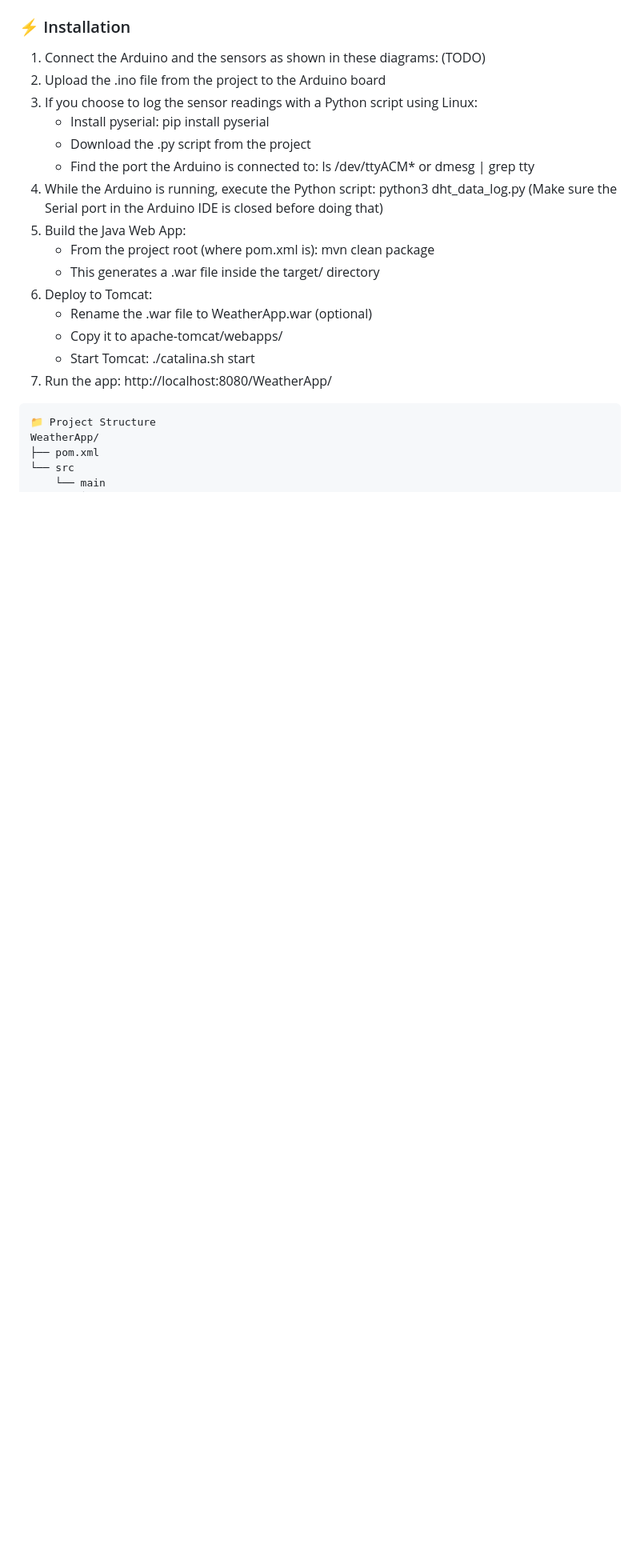
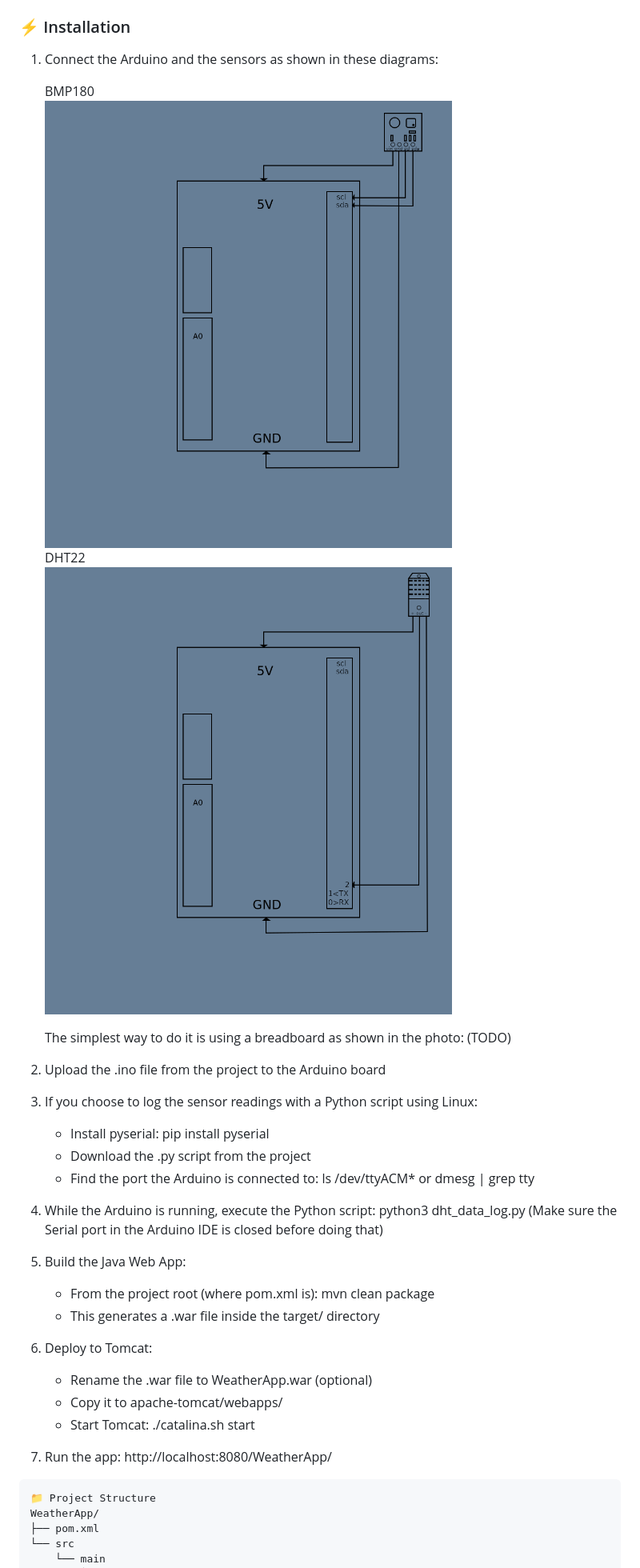
Before and after one commit to nsav23/WeatherApp, a Markdown page: README.md, the part around the change. Shown at 80% size. GitHub-like rendering; blank space fills up the shorter version.

````diff
--- a/README.md
+++ b/README.md
@@ -21,9 +21,17 @@ A full-stack weather monitoring project that reads sensor data from an Arduino,
 
 ### ⚡ Installation
 
-1. Connect the Arduino and the sensors as shown in these diagrams: (TODO)
-2. Upload the .ino file from the project to the Arduino board
-3. If you choose to log the sensor readings with a Python script using Linux:
+1. Connect the Arduino and the sensors as shown in these diagrams:
+
+    BMP180
+   ![bmp180_img](https://github.com/nsav23/WeatherApp/blob/main/Other%20Images/bmp180.png?raw=true)
+    DHT22
+   ![dht22_img](https://github.com/nsav23/WeatherApp/blob/main/Other%20Images/dht22.png?raw=true)
+
+   The simplest way to do it is using a breadboard as shown in the photo: (TODO)
+
+3. Upload the .ino file from the project to the Arduino board
+4. If you choose to log the sensor readings with a Python script using Linux:
    - Install pyserial:
      pip install pyserial
    - Download the .py script from the project
@@ -31,19 +39,19 @@ A full-stack weather monitoring project that reads sensor data from an Arduino,
      ls /dev/ttyACM*
      or
      dmesg | grep tty
-4. While the Arduino is running, execute the Python script:
+5. While the Arduino is running, execute the Python script:
    python3 dht_data_log.py
    (Make sure the Serial port in the Arduino IDE is closed before doing that)
-5. Build the Java Web App:
+6. Build the Java Web App:
    - From the project root (where pom.xml is):
      mvn clean package
    - This generates a .war file inside the target/ directory
-6. Deploy to Tomcat:
+7. Deploy to Tomcat:
    - Rename the .war file to WeatherApp.war (optional)
    - Copy it to apache-tomcat/webapps/
    - Start Tomcat:
      ./catalina.sh start
-7. Run the app:
+8. Run the app:
    http://localhost:8080/WeatherApp/
 
 ```
````
